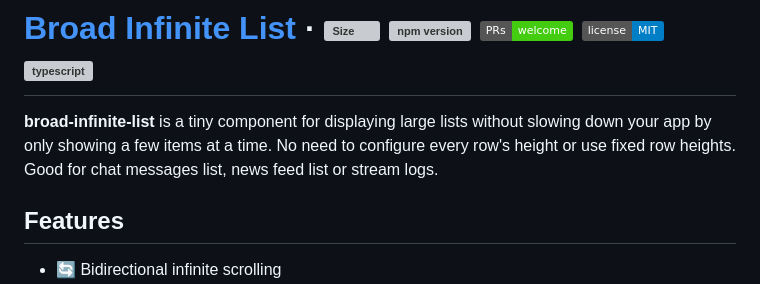
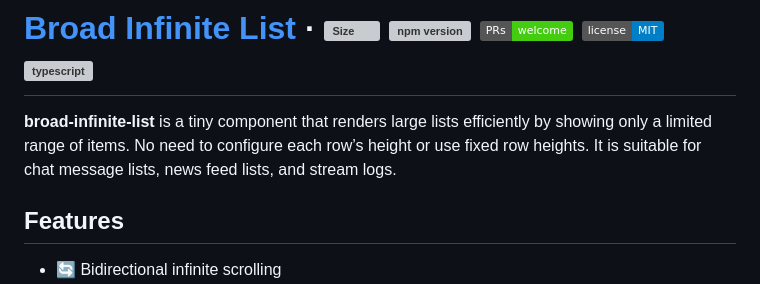
Before and after one commit to suhaotian/broad-infinite-list, a Markdown page: README.md, the part around the change. GitHub-like rendering; badges without logos; grey boxes are pictures that could not be loaded.

Commit message:
Update typo

```diff
--- a/README.md
+++ b/README.md
@@ -1,6 +1,6 @@
 # [Broad Infinite List](https://suhaotian.github.io/broad-infinite-list/) &middot; [![Size](https://deno.bundlejs.com/badge?q=broad-infinite-list@&badge=detailed)](https://bundlejs.com/?q=broad-infinite-list) [![npm version](https://img.shields.io/npm/v/broad-infinite-list.svg?style=flat)](https://www.npmjs.com/package/broad-infinite-list) [![PRs Welcome](https://img.shields.io/badge/PRs-welcome-brightgreen.svg)](https://github.com/suhaotian/broad-infinite-list/pulls) [![GitHub license](https://img.shields.io/badge/license-MIT-blue.svg)](https://github.com/suhaotian/broad-infinite-list/blob/main/LICENSE) ![typescript](https://badgen.net/badge/icon/typescript?icon=typescript&label&color=blue)
 
-**broad-infinite-list** is a tiny component for displaying large lists without slowing down your app by only showing a few items at a time. No need to configure every row's height or use fixed row heights. Good for chat messages list, news feed list or stream logs.
+**broad-infinite-list** is a tiny component that renders large lists efficiently by showing only a limited range of items. No need to configure each row’s height or use fixed row heights. It is suitable for chat message lists, news feed lists, and stream logs.
 
 ## Features
 
```
